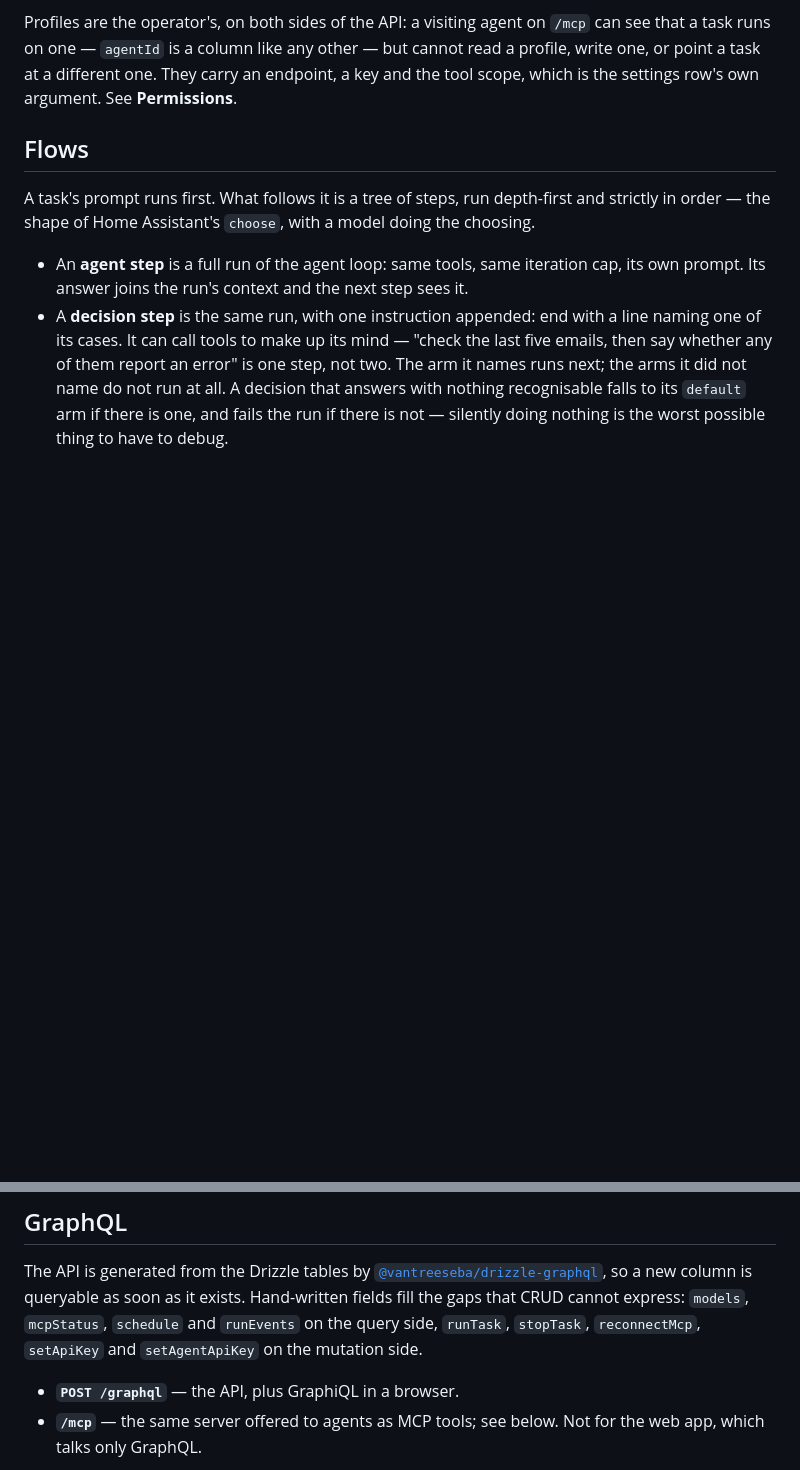
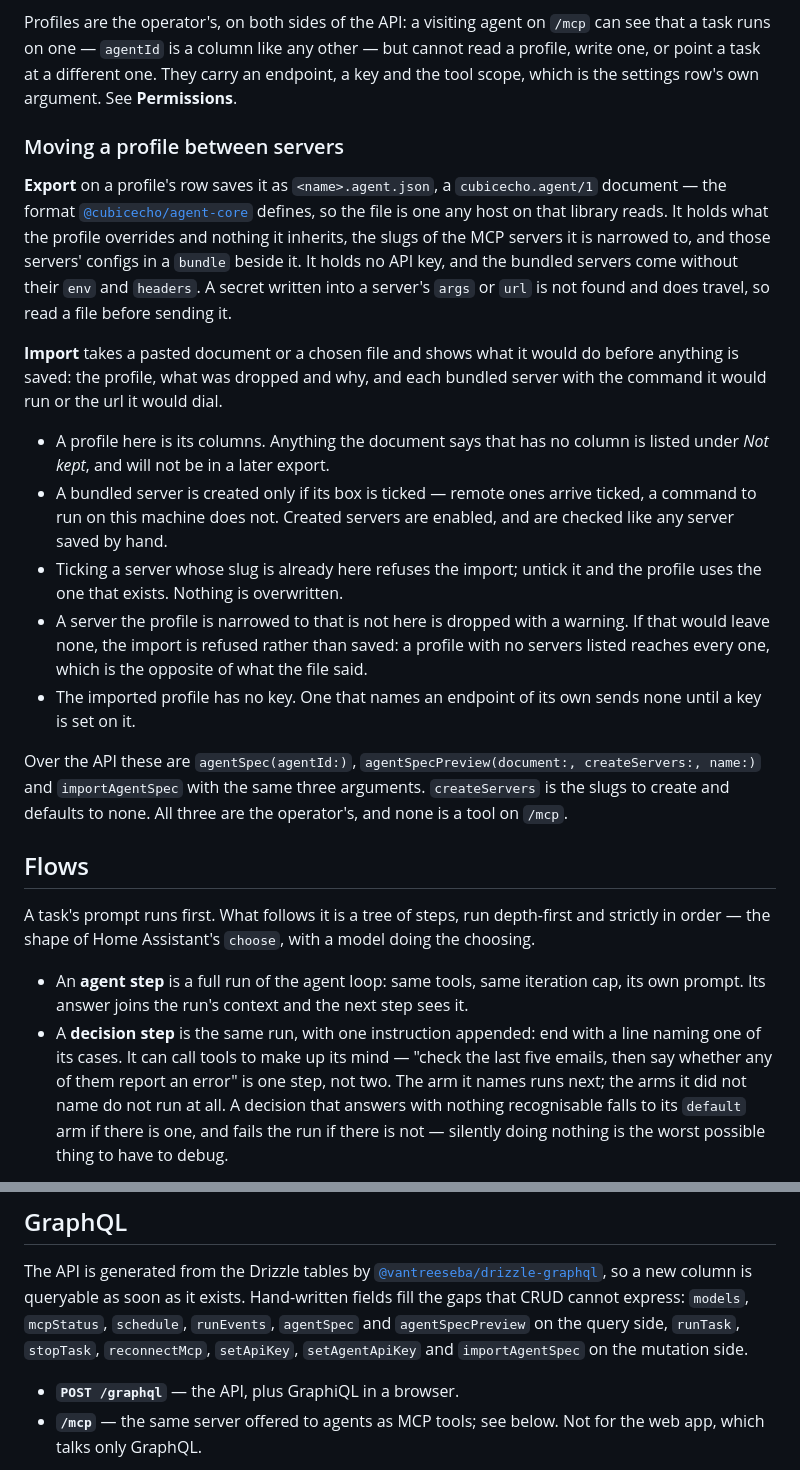
Before and after one commit to cubicecho/task_server, a Markdown page: README.md, 2 parts joined by grey strips. GitHub-like rendering; blank space fills up the shorter version.

```diff
--- a/README.md
+++ b/README.md
@@ -92,6 +92,37 @@ Profiles are the operator's, on both sides of the API: a visiting agent on `/mcp
 task runs on one — `agentId` is a column like any other — but cannot read a profile, write one,
 or point a task at a different one. They carry an endpoint, a key and the tool scope, which is
 the settings row's own argument. See **Permissions**.
+
+### Moving a profile between servers
+
+**Export** on a profile's row saves it as `<name>.agent.json`, a `cubicecho.agent/1` document —
+the format [`@cubicecho/agent-core`](https://github.com/cubicecho/agent-core) defines, so the
+file is one any host on that library reads. It holds what the profile overrides and nothing it
+inherits, the slugs of the MCP servers it is narrowed to, and those servers' configs in a
+`bundle` beside it. It holds no API key, and the bundled servers come without their `env` and
+`headers`. A secret written into a server's `args` or `url` is not found and does travel, so
+read a file before sending it.
+
+**Import** takes a pasted document or a chosen file and shows what it would do before anything
+is saved: the profile, what was dropped and why, and each bundled server with the command it
+would run or the url it would dial.
+
+- A profile here is its columns. Anything the document says that has no column is listed under
+  *Not kept*, and will not be in a later export.
+- A bundled server is created only if its box is ticked — remote ones arrive ticked, a command
+  to run on this machine does not. Created servers are enabled, and are checked like any server
+  saved by hand.
+- Ticking a server whose slug is already here refuses the import; untick it and the profile
+  uses the one that exists. Nothing is overwritten.
+- A server the profile is narrowed to that is not here is dropped with a warning. If that would
+  leave none, the import is refused rather than saved: a profile with no servers listed reaches
+  every one, which is the opposite of what the file said.
+- The imported profile has no key. One that names an endpoint of its own sends none until a key
+  is set on it.
+
+Over the API these are `agentSpec(agentId:)`, `agentSpecPreview(document:, createServers:,
+name:)` and `importAgentSpec` with the same three arguments. `createServers` is the slugs to
+create and defaults to none. All three are the operator's, and none is a tool on `/mcp`.
 
 ## Flows
 
@@ -405,8 +436,9 @@ page. `hiddenTools` hides a server's tools from the model while its hooks can st
 The API is generated from the Drizzle tables by
 [`@vantreeseba/drizzle-graphql`](https://github.com/vantreeseba/drizzle-graphql), so a new
 column is queryable as soon as it exists. Hand-written fields fill the gaps that CRUD cannot
-express: `models`, `mcpStatus`, `schedule` and `runEvents` on the query side, `runTask`,
-`stopTask`, `reconnectMcp`, `setApiKey` and `setAgentApiKey` on the mutation side.
+express: `models`, `mcpStatus`, `schedule`, `runEvents`, `agentSpec` and `agentSpecPreview` on
+the query side, `runTask`, `stopTask`, `reconnectMcp`, `setApiKey`, `setAgentApiKey` and
+`importAgentSpec` on the mutation side.
 
 - **`POST /graphql`** — the API, plus GraphiQL in a browser.
 - **`/mcp`** — the same server offered to agents as MCP tools; see below. Not for the web app,
```
Also changed, not shown: AGENTS.md (+46 -3 lines).
